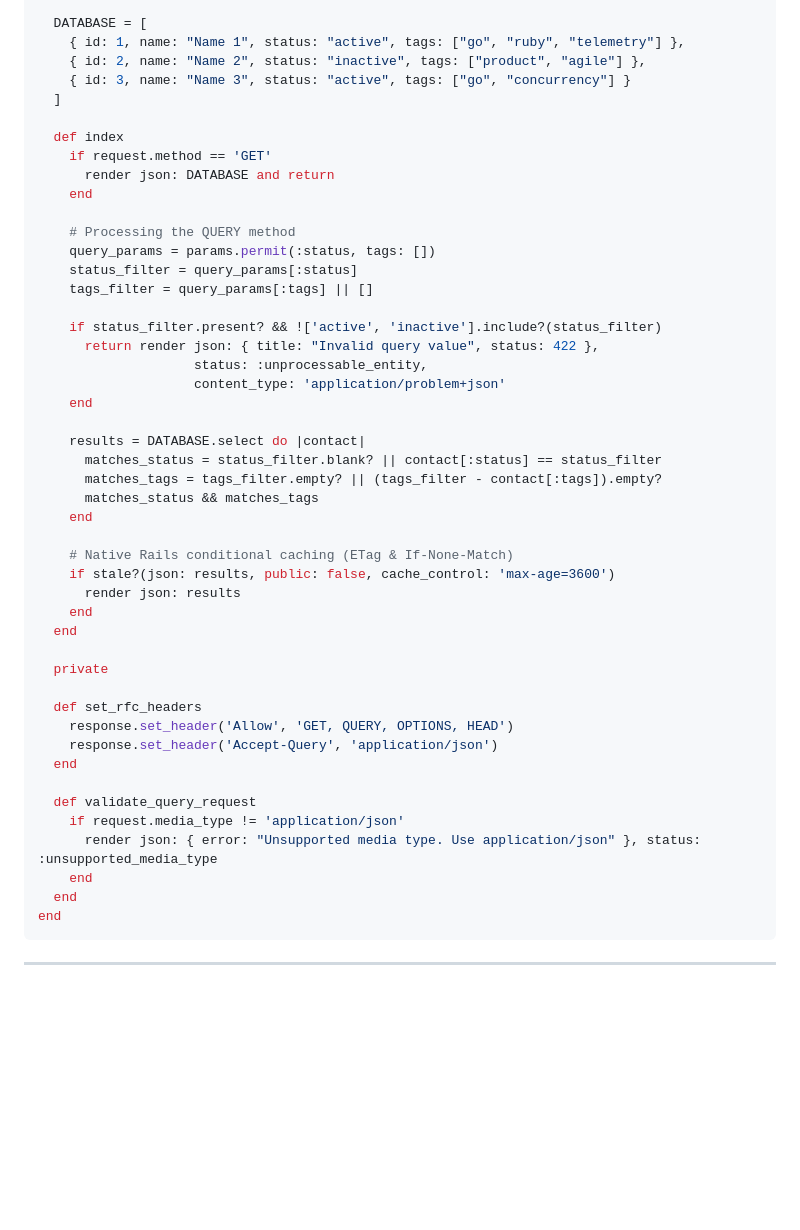
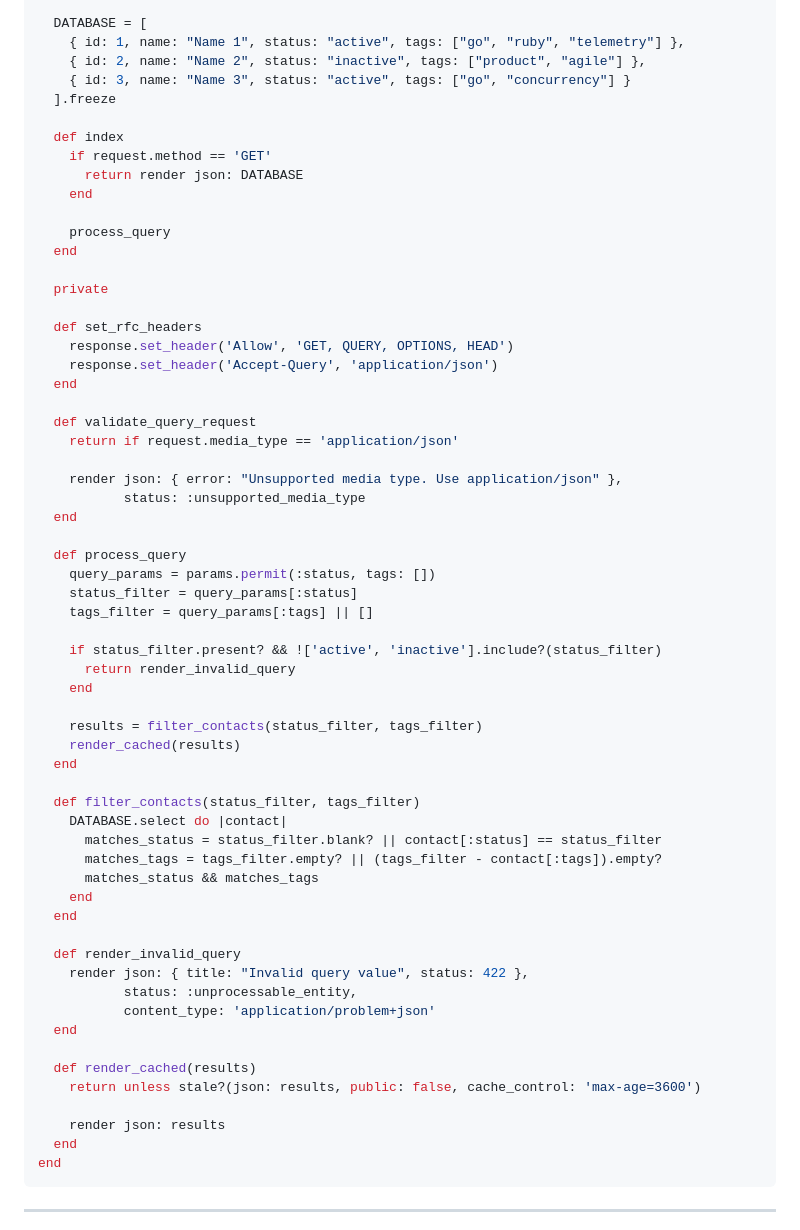
Before and after one commit to wesleyskap/wesleyskap.github.io, a Markdown page: posts/en/http-query-implementation.md, the part around the change. Drawn GitHub-style; blank space fills up the shorter version.

Commit message:
refact: improve rails code for http query implementation and readability of post examples

````diff
--- a/posts/en/http-query-implementation.md
+++ b/posts/en/http-query-implementation.md
@@ -178,34 +178,14 @@ class ContactsController < ApplicationController
     { id: 1, name: "Name 1", status: "active", tags: ["go", "ruby", "telemetry"] },
     { id: 2, name: "Name 2", status: "inactive", tags: ["product", "agile"] },
     { id: 3, name: "Name 3", status: "active", tags: ["go", "concurrency"] }
-  ]
+  ].freeze
 
   def index
     if request.method == 'GET'
-      render json: DATABASE and return
+      return render json: DATABASE
     end
 
-    # Processing the QUERY method
-    query_params = params.permit(:status, tags: [])
-    status_filter = query_params[:status]
-    tags_filter = query_params[:tags] || []
-
-    if status_filter.present? && !['active', 'inactive'].include?(status_filter)
-      return render json: { title: "Invalid query value", status: 422 },
-                    status: :unprocessable_entity,
-                    content_type: 'application/problem+json'
-    end
-
-    results = DATABASE.select do |contact|
-      matches_status = status_filter.blank? || contact[:status] == status_filter
-      matches_tags = tags_filter.empty? || (tags_filter - contact[:tags]).empty?
-      matches_status && matches_tags
-    end
-
-    # Native Rails conditional caching (ETag & If-None-Match)
-    if stale?(json: results, public: false, cache_control: 'max-age=3600')
-      render json: results
-    end
+    process_query
   end
 
   private
@@ -216,9 +196,43 @@ class ContactsController < ApplicationController
   end
 
   def validate_query_request
-    if request.media_type != 'application/json'
-      render json: { error: "Unsupported media type. Use application/json" }, status: :unsupported_media_type
+    return if request.media_type == 'application/json'
+
+    render json: { error: "Unsupported media type. Use application/json" },
+           status: :unsupported_media_type
+  end
+
+  def process_query
+    query_params = params.permit(:status, tags: [])
+    status_filter = query_params[:status]
+    tags_filter = query_params[:tags] || []
+
+    if status_filter.present? && !['active', 'inactive'].include?(status_filter)
+      return render_invalid_query
     end
+
+    results = filter_contacts(status_filter, tags_filter)
+    render_cached(results)
+  end
+
+  def filter_contacts(status_filter, tags_filter)
+    DATABASE.select do |contact|
+      matches_status = status_filter.blank? || contact[:status] == status_filter
+      matches_tags = tags_filter.empty? || (tags_filter - contact[:tags]).empty?
+      matches_status && matches_tags
+    end
+  end
+
+  def render_invalid_query
+    render json: { title: "Invalid query value", status: 422 },
+           status: :unprocessable_entity,
+           content_type: 'application/problem+json'
+  end
+
+  def render_cached(results)
+    return unless stale?(json: results, public: false, cache_control: 'max-age=3600')
+
+    render json: results
   end
 end
 ```
````
Also changed, not shown: posts/pt-BR/http-query-implementation.md (+39 -25 lines).
